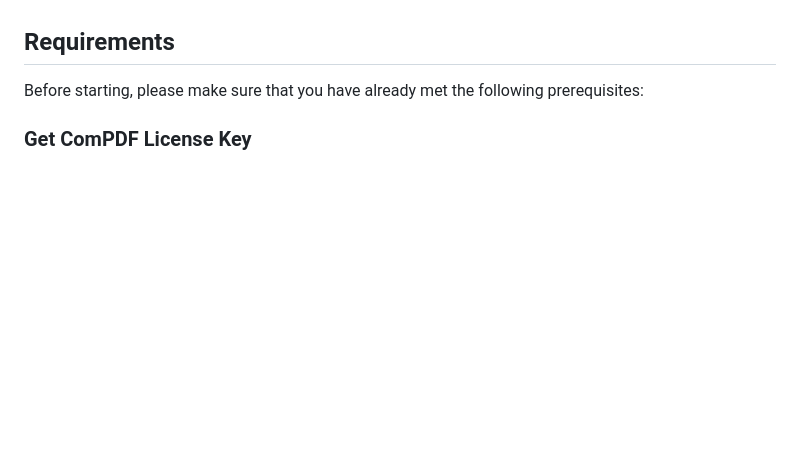
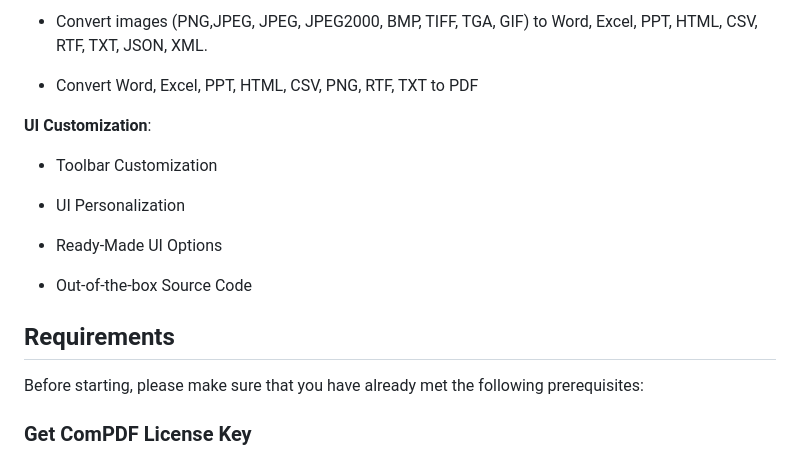
Before and after one commit to ComPDFKit/compdfkit-pdf-sdk-flutter, a Markdown page: README.md, the part around one of its changes. Rendered like a GitHub page; blank space fills up the shorter version.

```diff
--- a/README.md
+++ b/README.md
@@ -36,3 +120,16 @@ It provides a production-ready Flutter wrapper around native ComPDF SDK capabili
+* Convert images (PNG,JPEG, JPEG, JPEG2000, BMP, TIFF, TGA, GIF) to Word, Excel, PPT, HTML, CSV, RTF, TXT, JSON, XML.
+
+* Convert Word, Excel, PPT, HTML, CSV, PNG, RTF, TXT to PDF
+
+**UI Customization**:
+
+* Toolbar Customization
+
+* UI Personalization
+
+* Ready-Made UI Options
+
+* Out-of-the-box Source Code
 
 ## Requirements
 
```
Also changed, not shown: other parts of README.md (+84 -0 lines).
